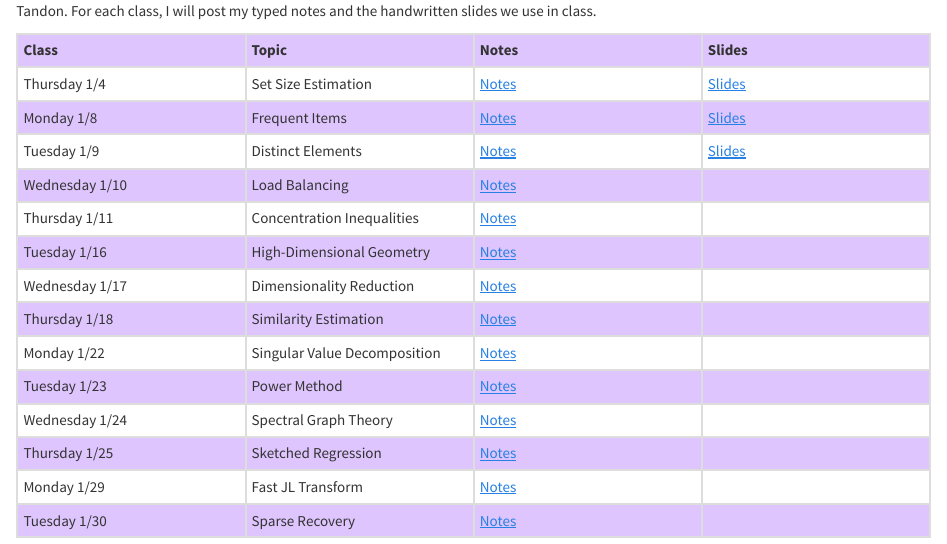
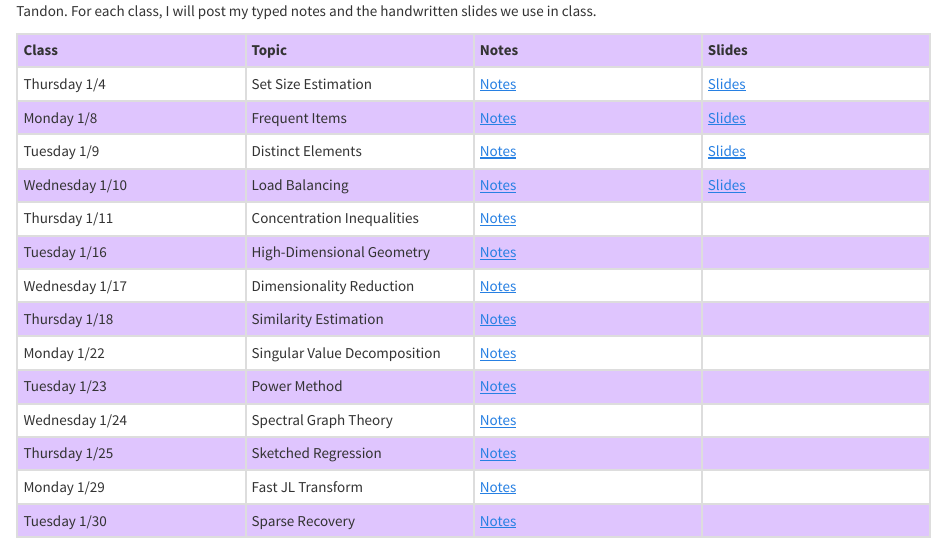
Before and after one commit to rtealwitter/rads2024, an R Markdown document (index.rmd): the page in a window 1100 px wide, from 540 px down. Rendered offline with R 4.5, knitr and Pandoc, with nearby package versions.

Commit message:
next problem and slides for tomorrow

```diff
--- a/index.rmd
+++ b/index.rmd
@@ -41,7 +41,7 @@ Class | Topic | Notes | Slides </tr><tr>
 Thursday 1/4   | Set Size Estimation | [Notes](notes/01_set_size.html) | [Slides](lectures/lecture01.pdf)  | </tr><tr>
 Monday 1/8     | Frequent Items | [Notes](notes/02_frequent_items.html) | [Slides](lectures/lecture02.pdf) | </tr><tr>
 Tuesday 1/9    | Distinct Elements| [Notes](notes/03_distinct_elements.html) | [Slides](lectures/lecture03.pdf) | </tr><tr>
-Wednesday 1/10 | Load Balancing | [Notes](notes/04_load_balancing.html) |  | </tr><tr>
+Wednesday 1/10 | Load Balancing | [Notes](notes/04_load_balancing.html) | [Slides](lectures/lecture04.pdf) | </tr><tr>
 Thursday 1/11  | Concentration Inequalities | [Notes](notes/05_concentration_inequalities.html) |  | </tr><tr>
 Tuesday 1/16   | High-Dimensional Geometry | [Notes](notes/06_high_dimensional_geometry.html) |  | </tr><tr>
 Wednesday 1/17 | Dimensionality Reduction | [Notes](notes/07_dimensionality_reduction.html) |  | </tr><tr>
```
Also changed, not shown: docs/psets/pset1.tex, lectures/lecture04.pdf (added), psets/pset1.pdf, psets/pset1.tex, 3 other files.
